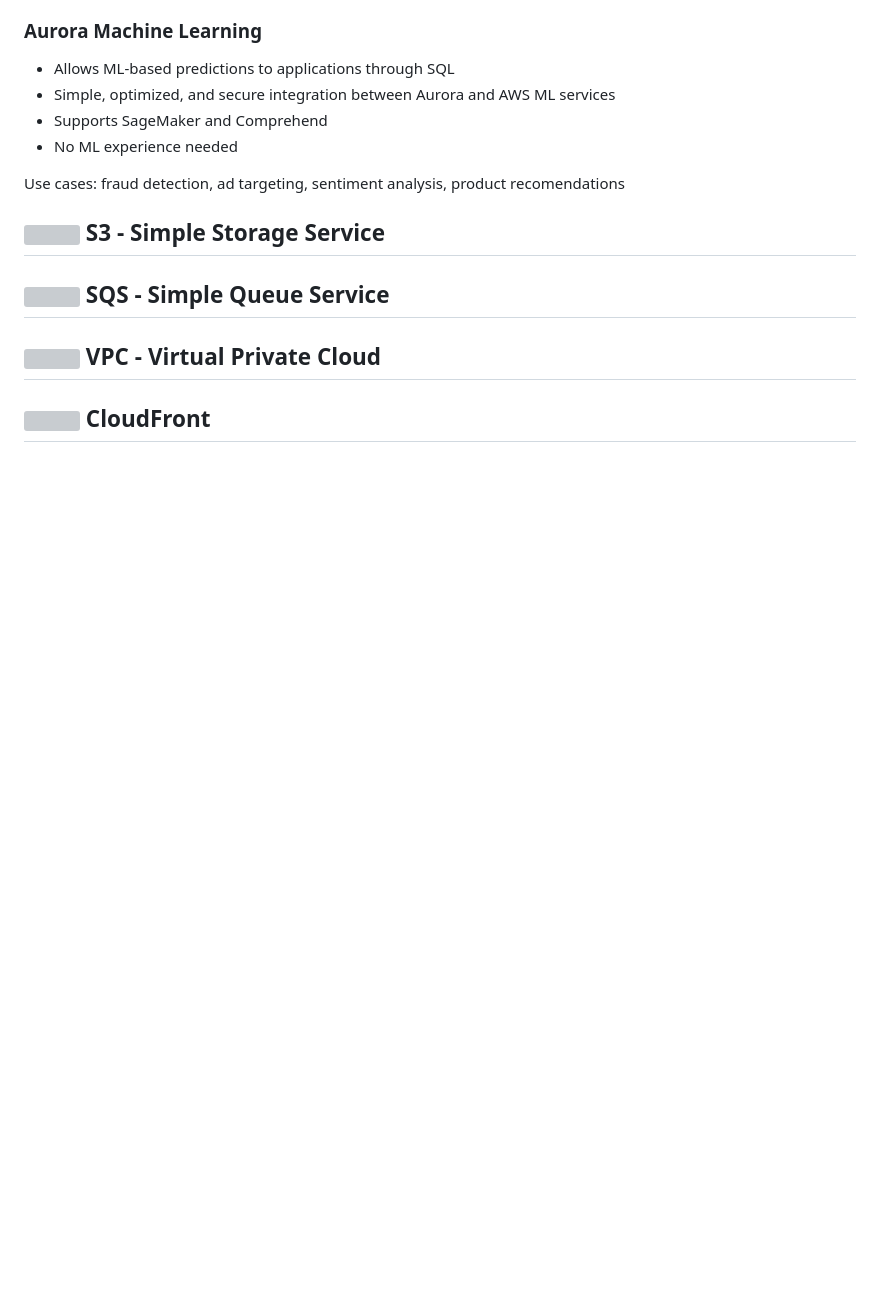
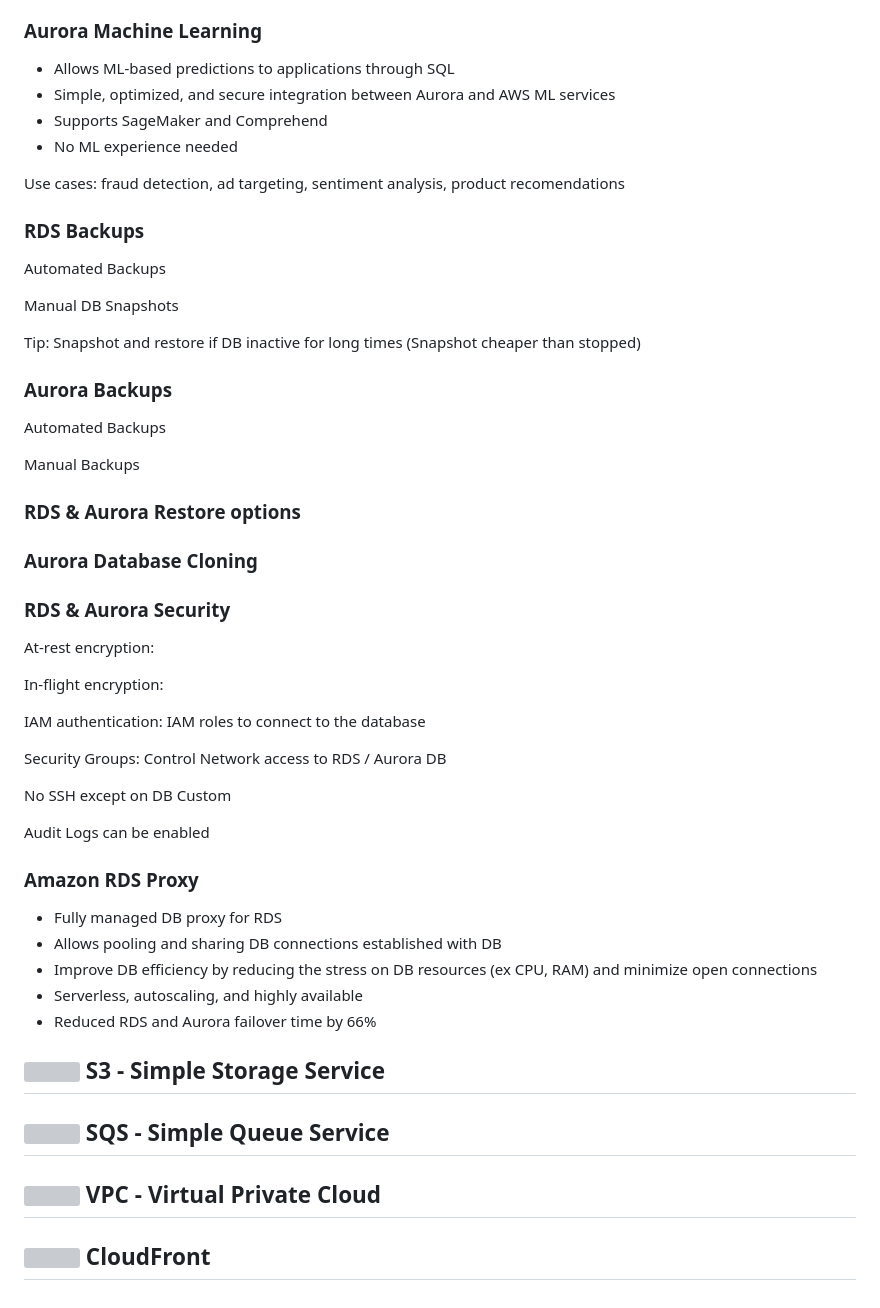
Before and after one commit to andymac-ai/aws-saa-c03, a Markdown page: README.md, the part around the change. Drawn GitHub-style; blank space fills up the shorter version; grey boxes are pictures that could not be loaded.

Commit message:
add rough notes for RDS backups

```diff
--- a/README.md
+++ b/README.md
@@ -746,6 +746,49 @@ Fees incurred on cross-region read replicas, not on cross-AZ read replicas
 
 Use cases: fraud detection, ad targeting, sentiment analysis, product recomendations
 
+### RDS Backups
+
+Automated Backups
+
+Manual DB Snapshots
+
+Tip: Snapshot and restore if DB inactive for long times (Snapshot cheaper than stopped)
+
+### Aurora Backups
+
+Automated Backups
+
+Manual Backups
+
+### RDS & Aurora Restore options
+
+### Aurora Database Cloning
+
+### RDS & Aurora Security
+
+At-rest encryption:
+
+In-flight encryption:
+
+IAM authentication:
+IAM roles to connect to the database
+
+Security Groups:
+Control Network access to RDS / Aurora DB
+
+No SSH except on DB Custom
+
+Audit Logs can be enabled
+
+### Amazon RDS Proxy
+
+<ul>
+  <li>Fully managed DB proxy for RDS
+  <li>Allows pooling and sharing DB connections established with DB</li>
+  <li>Improve DB efficiency by reducing the stress on DB resources (ex CPU, RAM) and minimize open connections</li>
+  <li>Serverless, autoscaling, and highly available</li>
+  <li>Reduced RDS and Aurora failover time by 66%</li>
+</ul>
 
 ## <img src="https://github.com/cgrundman/aws-saa-c03/blob/main/icons/S3.png" width="50"/> S3 - Simple Storage Service
 
```
